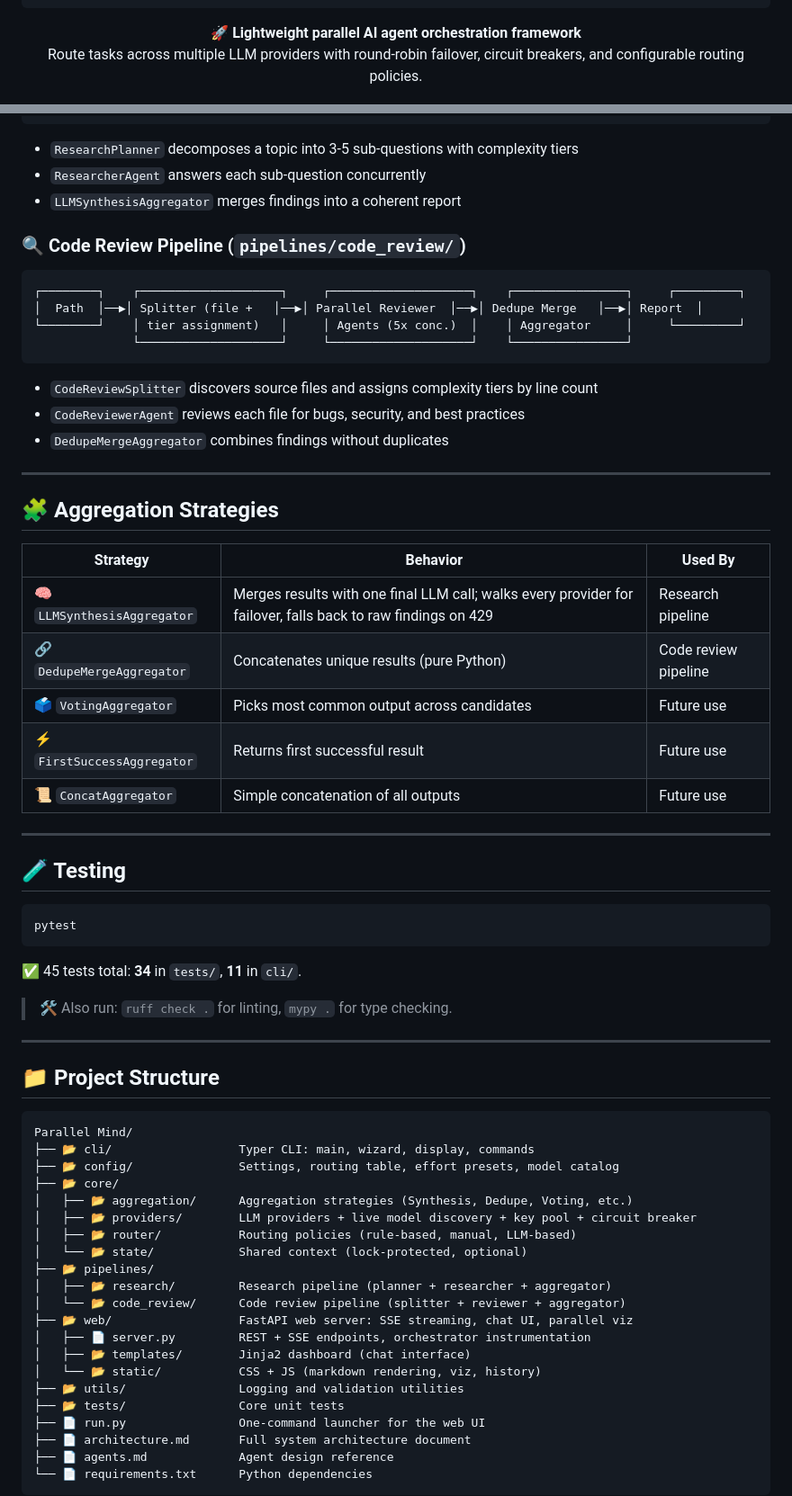
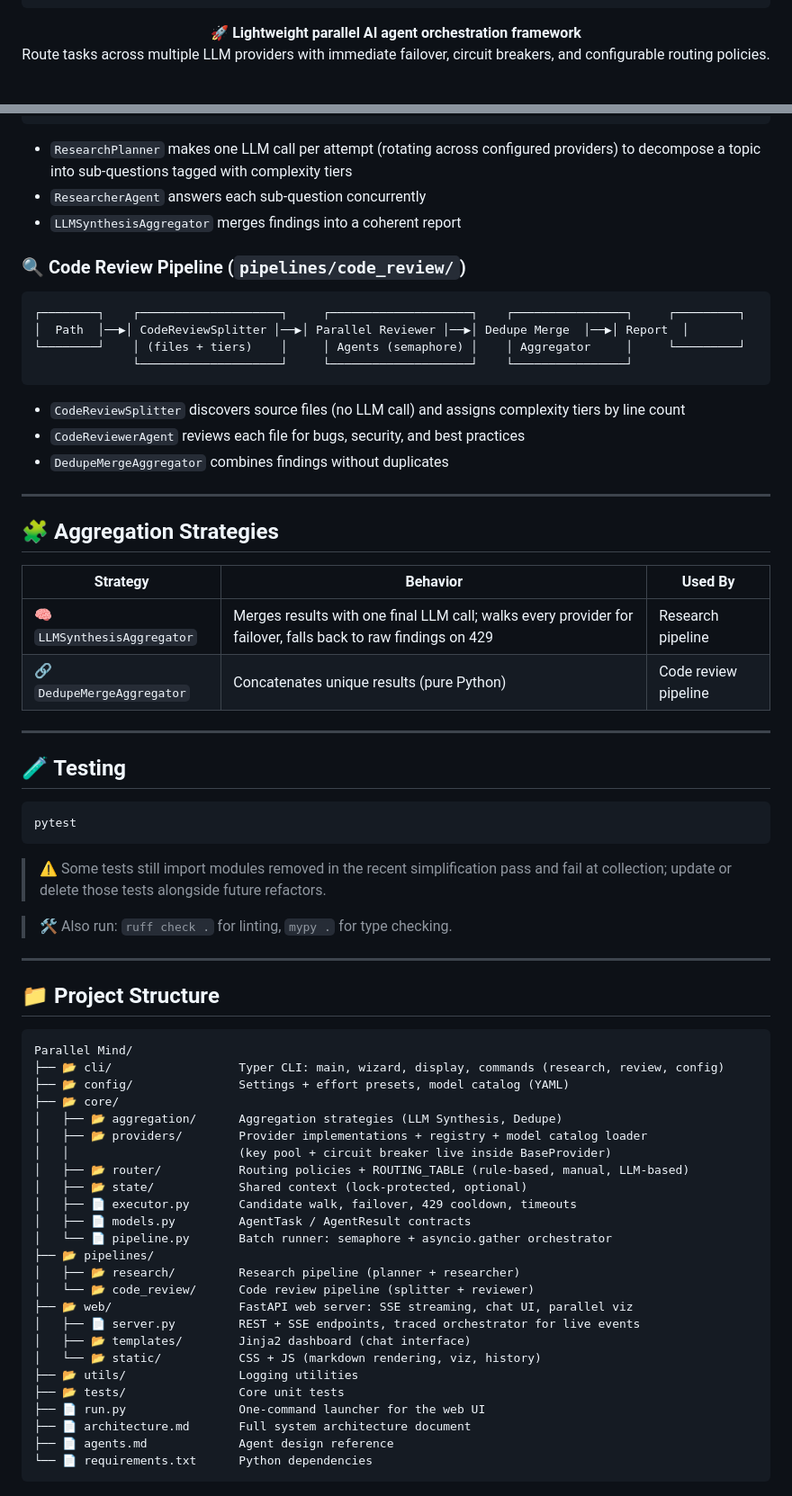
Before and after one commit to Rudra-narayan-muduli-001/Parallel_Mind, a Markdown page: README.md, 2 parts joined by grey strips. Shown at 90% size. Drawn GitHub-style.

````diff
--- a/README.md
+++ b/README.md
@@ -9,7 +9,7 @@
 
 <p align="center">
   <strong>🚀 Lightweight parallel AI agent orchestration framework</strong><br>
-  Route tasks across multiple LLM providers with round-robin failover, circuit breakers, and configurable routing policies.
+  Route tasks across multiple LLM providers with immediate failover, circuit breakers, and configurable routing policies.
 </p>
 
 <p align="center">
@@ -150,7 +147,7 @@ parallelmind config
                └────────────────────┘     └────────────────────┘    └────────────────┘
 ```
 
-- `ResearchPlanner` decomposes a topic into 3-5 sub-questions with complexity tiers
+- `ResearchPlanner` makes one LLM call per attempt (rotating across configured providers) to decompose a topic into sub-questions tagged with complexity tiers
 - `ResearcherAgent` answers each sub-question concurrently
 - `LLMSynthesisAggregator` merges findings into a coherent report
 
@@ -158,12 +155,12 @@ parallelmind config
 
 ```
 ┌────────┐    ┌────────────────────┐     ┌────────────────────┐    ┌────────────────┐     ┌─────────┐
-│  Path  │──▶│ Splitter (file +   │──▶│ Parallel Reviewer  │──▶│ Dedupe Merge   │──▶│ Report  │
-└────────┘    │ tier assignment)   │     │ Agents (5x conc.)  │    │ Aggregator     │     └─────────┘
+│  Path  │──▶│ CodeReviewSplitter │──▶│ Parallel Reviewer │──▶│ Dedupe Merge  │──▶│ Report  │
+└────────┘    │ (files + tiers)    │     │ Agents (semaphore) │    │ Aggregator     │     └─────────┘
               └────────────────────┘     └────────────────────┘    └────────────────┘
 ```
 
-- `CodeReviewSplitter` discovers source files and assigns complexity tiers by line count
+- `CodeReviewSplitter` discovers source files (no LLM call) and assigns complexity tiers by line count
 - `CodeReviewerAgent` reviews each file for bugs, security, and best practices
 - `DedupeMergeAggregator` combines findings without duplicates
 
@@ -175,9 +172,6 @@ parallelmind config
 |---|---|---|
 | 🧠 `LLMSynthesisAggregator` | Merges results with one final LLM call; walks every provider for failover, falls back to raw findings on 429 | Research pipeline |
 | 🔗 `DedupeMergeAggregator` | Concatenates unique results (pure Python) | Code review pipeline |
-| 🗳️ `VotingAggregator` | Picks most common output across candidates | Future use |
-| ⚡ `FirstSuccessAggregator` | Returns first successful result | Future use |
-| 📜 `ConcatAggregator` | Simple concatenation of all outputs | Future use |
 
 ---
 
@@ -187,7 +181,7 @@ parallelmind config
 pytest
 ```
 
-✅ 45 tests total: **34** in `tests/`, **11** in `cli/`.
+> ⚠️ Some tests still import modules removed in the recent simplification pass and fail at collection; update or delete those tests alongside future refactors.
 
 > 🛠️ Also run: `ruff check .` for linting, `mypy .` for type checking.
 
@@ -197,21 +191,25 @@ pytest
 
 ```
 Parallel Mind/
-├── 📂 cli/                  Typer CLI: main, wizard, display, commands
-├── 📂 config/               Settings, routing table, effort presets, model catalog
+├── 📂 cli/                  Typer CLI: main, wizard, display, commands (research, review, config)
+├── 📂 config/               Settings + effort presets, model catalog (YAML)
 ├── 📂 core/
-│   ├── 📂 aggregation/      Aggregation strategies (Synthesis, Dedupe, Voting, etc.)
-│   ├── 📂 providers/        LLM providers + live model discovery + key pool + circuit breaker
-│   ├── 📂 router/           Routing policies (rule-based, manual, LLM-based)
-│   └── 📂 state/            Shared context (lock-protected, optional)
+│   ├── 📂 aggregation/      Aggregation strategies (LLM Synthesis, Dedupe)
+│   ├── 📂 providers/        Provider implementations + registry + model catalog loader
+│   │                        (key pool + circuit breaker live inside BaseProvider)
+│   ├── 📂 router/           Routing policies + ROUTING_TABLE (rule-based, manual, LLM-based)
+│   ├── 📂 state/            Shared context (lock-protected, optional)
+│   ├── 📄 executor.py       Candidate walk, failover, 429 cooldown, timeouts
+│   ├── 📄 models.py         AgentTask / AgentResult contracts
+│   └── 📄 pipeline.py       Batch runner: semaphore + asyncio.gather orchestrator
 ├── 📂 pipelines/
-│   ├── 📂 research/         Research pipeline (planner + researcher + aggregator)
-│   └── 📂 code_review/      Code review pipeline (splitter + reviewer + aggregator)
+│   ├── 📂 research/         Research pipeline (planner + researcher)
+│   └── 📂 code_review/      Code review pipeline (splitter + reviewer)
 ├── 📂 web/                  FastAPI web server: SSE streaming, chat UI, parallel viz
-│   ├── 📄 server.py         REST + SSE endpoints, orchestrator instrumentation
+│   ├── 📄 server.py         REST + SSE endpoints, traced orchestrator for live events
 │   ├── 📂 templates/        Jinja2 dashboard (chat interface)
 │   └── 📂 static/           CSS + JS (markdown rendering, viz, history)
-├── 📂 utils/                Logging and validation utilities
+├── 📂 utils/                Logging utilities
 ├── 📂 tests/                Core unit tests
 ├── 📄 run.py                One-command launcher for the web UI
 ├── 📄 architecture.md       Full system architecture document
````
Also changed, not shown: other parts of README.md (+17 -20 lines).
